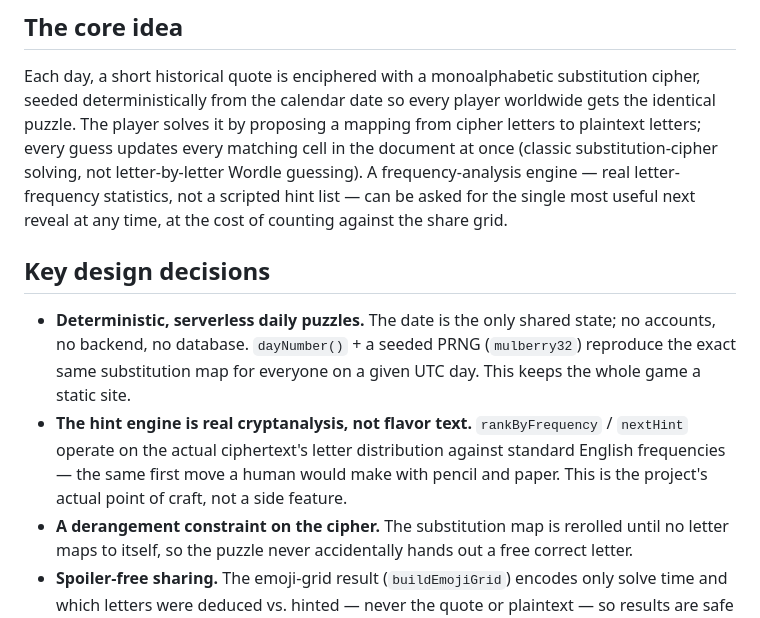
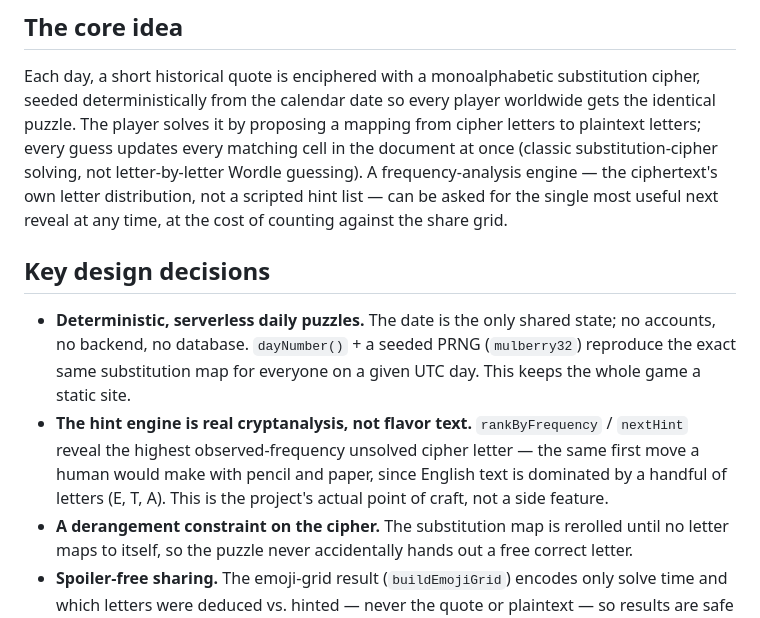
Before and after one commit to ctkrug/chrono-cipher, a Markdown page: docs/VISION.md, the part around the change. Drawn GitHub-style.

Commit message:
docs: correct the hint engine's frequency description
nextHint ranks by the ciphertext's own letter distribution and reveals
the most common unsolved symbol; it never compares against a stored
English-frequency table. Reword VISION to match what the code does.

```diff
--- a/docs/VISION.md
+++ b/docs/VISION.md
@@ -21,8 +21,8 @@ Each day, a short historical quote is enciphered with a monoalphabetic substitut
 seeded deterministically from the calendar date so every player worldwide gets the identical
 puzzle. The player solves it by proposing a mapping from cipher letters to plaintext letters;
 every guess updates every matching cell in the document at once (classic substitution-cipher
-solving, not letter-by-letter Wordle guessing). A frequency-analysis engine — real letter-
-frequency statistics, not a scripted hint list — can be asked for the single most useful next
+solving, not letter-by-letter Wordle guessing). A frequency-analysis engine — the ciphertext's
+own letter distribution, not a scripted hint list — can be asked for the single most useful next
 reveal at any time, at the cost of counting against the share grid.
 
 ## Key design decisions
@@ -30,10 +30,10 @@ reveal at any time, at the cost of counting against the share grid.
 - **Deterministic, serverless daily puzzles.** The date is the only shared state; no accounts,
   no backend, no database. `dayNumber()` + a seeded PRNG (`mulberry32`) reproduce the exact same
   substitution map for everyone on a given UTC day. This keeps the whole game a static site.
-- **The hint engine is real cryptanalysis, not flavor text.** `rankByFrequency` /
-  `nextHint` operate on the actual ciphertext's letter distribution against standard English
-  frequencies — the same first move a human would make with pencil and paper. This is the
-  project's actual point of craft, not a side feature.
+- **The hint engine is real cryptanalysis, not flavor text.** `rankByFrequency` / `nextHint`
+  reveal the highest observed-frequency unsolved cipher letter — the same first move a human
+  would make with pencil and paper, since English text is dominated by a handful of letters
+  (E, T, A). This is the project's actual point of craft, not a side feature.
 - **A derangement constraint on the cipher.** The substitution map is rerolled until no letter
   maps to itself, so the puzzle never accidentally hands out a free correct letter.
 - **Spoiler-free sharing.** The emoji-grid result (`buildEmojiGrid`) encodes only solve time and
```
